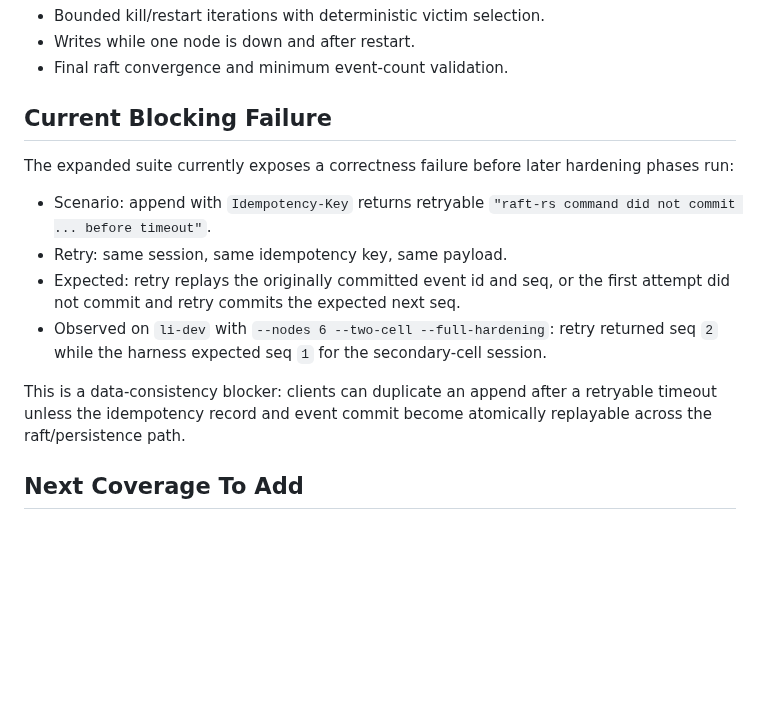
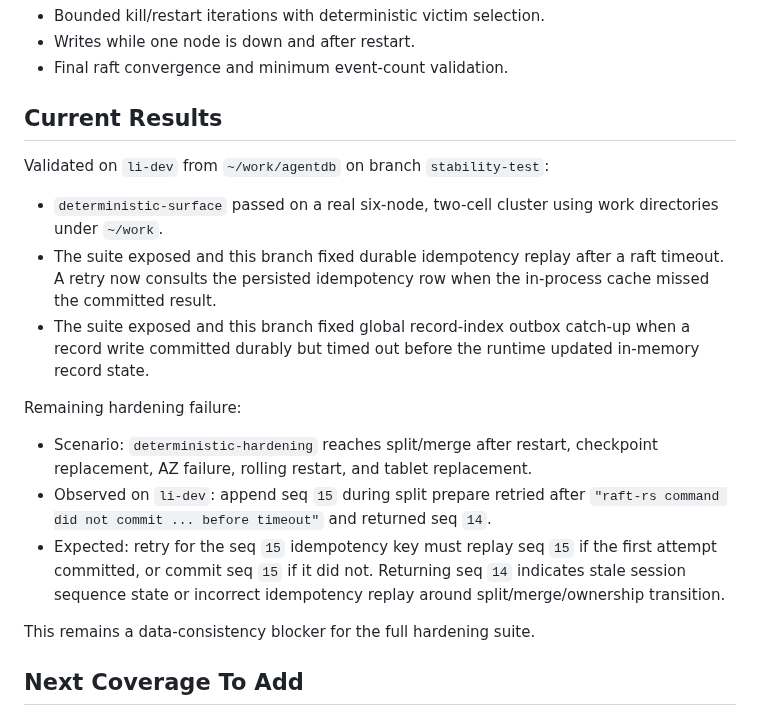
Before and after one commit to shenli/agentdb, a Markdown page: docs/stability-test-plan.md, the part around the change. Drawn GitHub-style; blank space fills up the shorter version.

Commit message:
Update stability suite findings

```diff
--- a/docs/stability-test-plan.md
+++ b/docs/stability-test-plan.md
@@ -86,23 +86,31 @@ Coverage:
 - Writes while one node is down and after restart.
 - Final raft convergence and minimum event-count validation.
 
-## Current Blocking Failure
+## Current Results
 
-The expanded suite currently exposes a correctness failure before later
-hardening phases run:
+Validated on `li-dev` from `~/work/agentdb` on branch `stability-test`:
 
-- Scenario: append with `Idempotency-Key` returns retryable
-  `"raft-rs command did not commit ... before timeout"`.
-- Retry: same session, same idempotency key, same payload.
-- Expected: retry replays the originally committed event id and seq, or the
-  first attempt did not commit and retry commits the expected next seq.
-- Observed on `li-dev` with `--nodes 6 --two-cell --full-hardening`: retry
-  returned seq `2` while the harness expected seq `1` for the secondary-cell
-  session.
+- `deterministic-surface` passed on a real six-node, two-cell cluster using
+  work directories under `~/work`.
+- The suite exposed and this branch fixed durable idempotency replay after a
+  raft timeout. A retry now consults the persisted idempotency row when the
+  in-process cache missed the committed result.
+- The suite exposed and this branch fixed global record-index outbox catch-up
+  when a record write committed durably but timed out before the runtime
+  updated in-memory record state.
 
-This is a data-consistency blocker: clients can duplicate an append after a
-retryable timeout unless the idempotency record and event commit become
-atomically replayable across the raft/persistence path.
+Remaining hardening failure:
+
+- Scenario: `deterministic-hardening` reaches split/merge after restart,
+  checkpoint replacement, AZ failure, rolling restart, and tablet replacement.
+- Observed on `li-dev`: append seq `15` during split prepare retried after
+  `"raft-rs command did not commit ... before timeout"` and returned seq `14`.
+- Expected: retry for the seq `15` idempotency key must replay seq `15` if the
+  first attempt committed, or commit seq `15` if it did not. Returning seq `14`
+  indicates stale session sequence state or incorrect idempotency replay around
+  split/merge/ownership transition.
+
+This remains a data-consistency blocker for the full hardening suite.
 
 ## Next Coverage To Add
 
```
